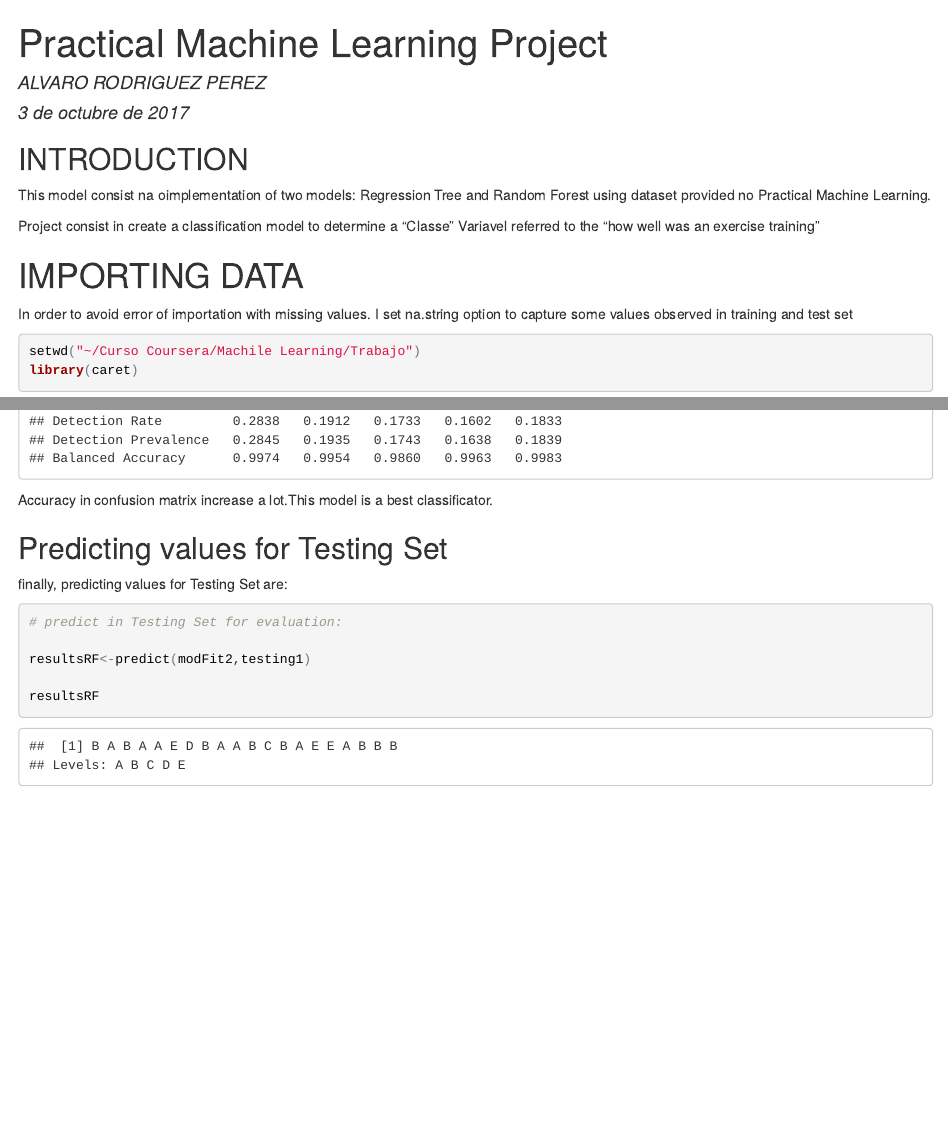
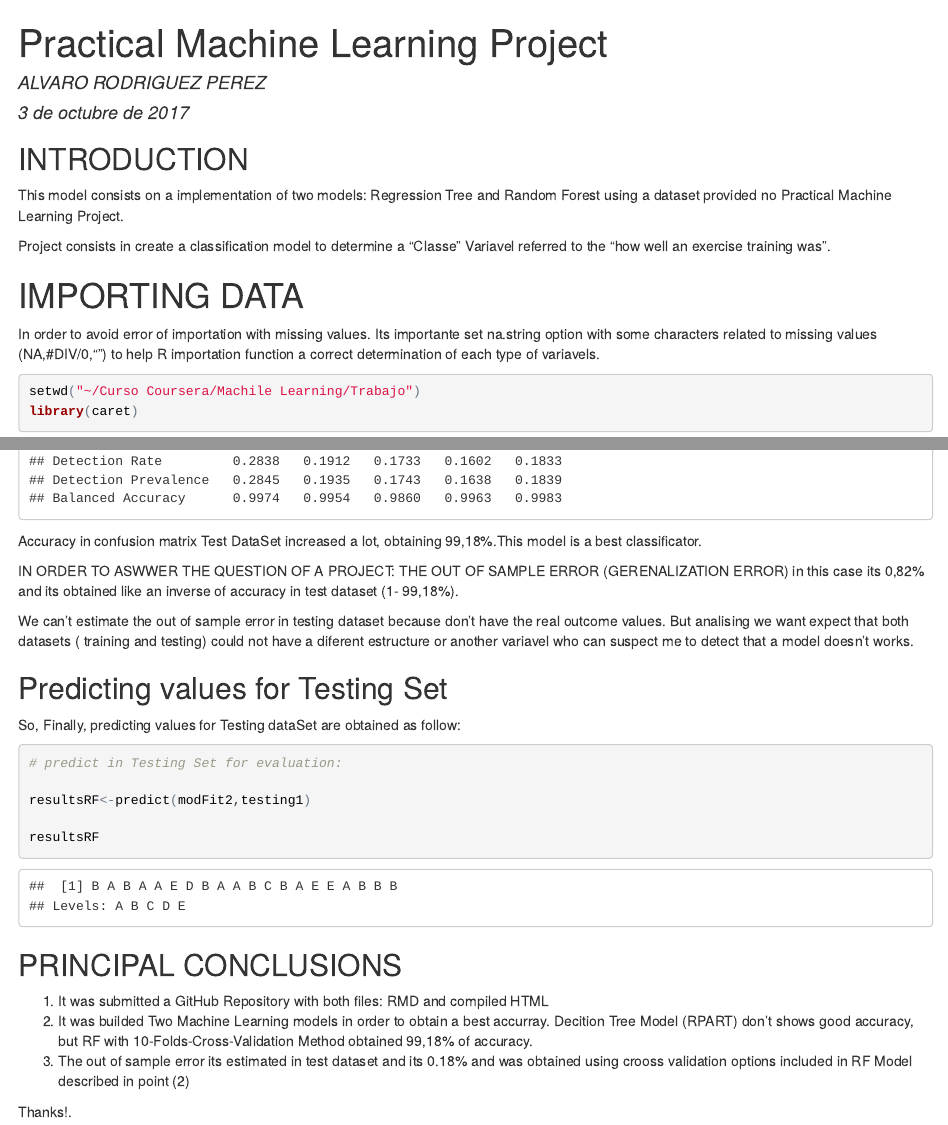
Before and after one commit to arodriguezp/JHU-Practical-Machine-Learning, an R Markdown document (index.Rmd): the page in a window 1100 px wide, from its top, and a second part further down, joined at a grey line. The pictures show the output file index.html that the author committed with the source, opened offline.

Commit message:
Add files via upload

````diff
--- a/index.Rmd
+++ b/index.Rmd
@@ -7,14 +7,14 @@ output: html_document
 
 ## INTRODUCTION
 
-This  model consist na oimplementation of two models: Regression Tree and Random Forest using dataset provided no Practical Machine Learning.
+This  model consists on a implementation of two models: Regression Tree and Random Forest using a dataset provided no Practical Machine Learning Project.
 
-Project consist in create a classification model to determine a "Classe" Variavel referred to the "how well was an exercise training"
+Project consists in create a classification model to determine a "Classe" Variavel referred to the "how well an exercise training was".
 
 
 # IMPORTING DATA
 
-In order to avoid error of importation with missing values. I set na.string option to capture some values observed in training and test set
+In order to avoid error of importation with missing values. Its importante set na.string option with some characters related to missing values (NA,#DIV/0,"") to help R importation function a correct determination of each type of variavels.
 
 ```{r }
 setwd("~/Curso Coursera/Machile Learning/Trabajo")
@@ -127,15 +126,18 @@ pred2<- predict(modFit2, test)
 
 confusionMatrix(test$classe, pred2)
 
-
-
 ```
 
-Accuracy in confusion matrix increase a lot.This model is a best classificator.
+Accuracy in confusion matrix Test DataSet increased a lot, obtaining 99,18%.This model is a best classificator.
+
+IN ORDER TO ASWWER THE QUESTION OF A PROJECT:
+THE OUT OF SAMPLE ERROR (GERENALIZATION ERROR) in this case its 0,82% and its obtained like an inverse of accuracy in test dataset (1- 99,18%).
+
+We can't estimate the out of sample error in testing dataset because don't have the real outcome values. But analising we want expect that both datasets ( training and testing) could not have a diferent estructure or another variavel who can suspect me to detect that a model doesn't works.
 
 ## Predicting values for Testing Set
 
-finally, predicting values for Testing Set are:
+So, Finally, predicting values for Testing dataSet are obtained as follow:
 
 ```{r }
 # predict in Testing Set for evaluation:
@@ -144,3 +146,13 @@ resultsRF<-predict(modFit2,testing1)
 
 resultsRF
 ```
+
+
+##PRINCIPAL CONCLUSIONS
+
+1) It was submitted a GitHub Repository with both files: RMD and compiled HTML
+2) It was builded Two Machine Learning models in order to obtain a best accurray. Decition Tree Model (RPART) don't shows good accuracy, but RF with 10-Folds-Cross-Validation Method obtained 99,18% of accuracy.
+3) The out of sample error its estimated in test dataset and its 0.18% and was obtained using crooss validation options included in RF Model described in point (2)
+
+
+Thanks!.
````
Also changed, not shown: index.html, index.Rmd (13 more changed lines).
